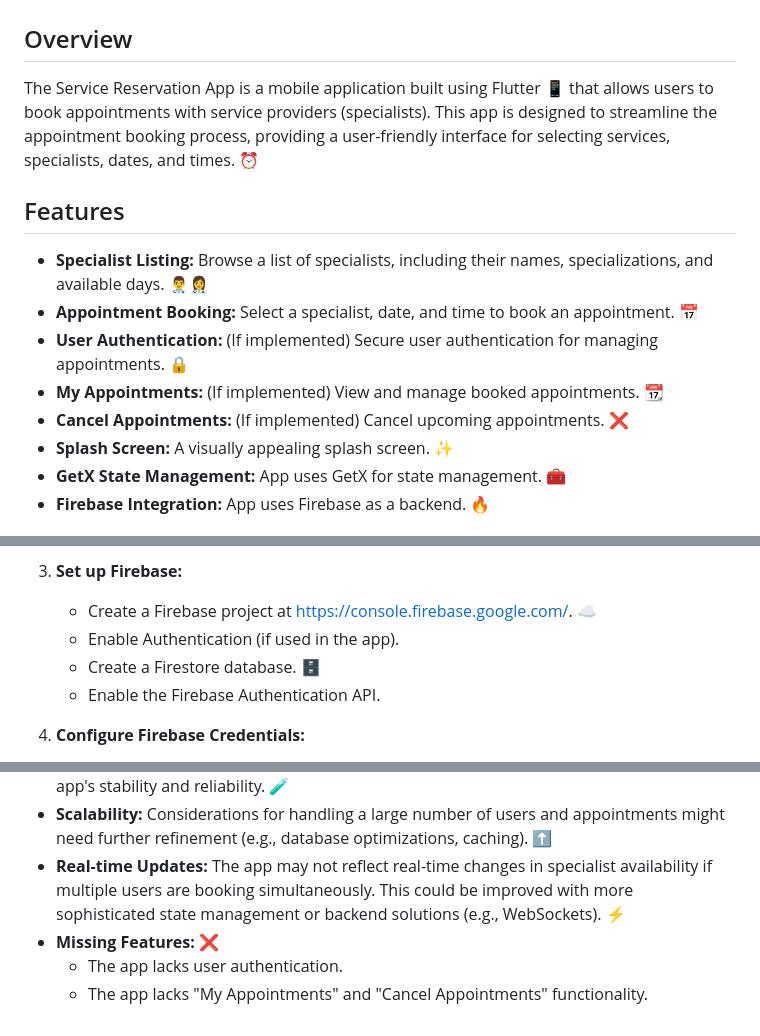
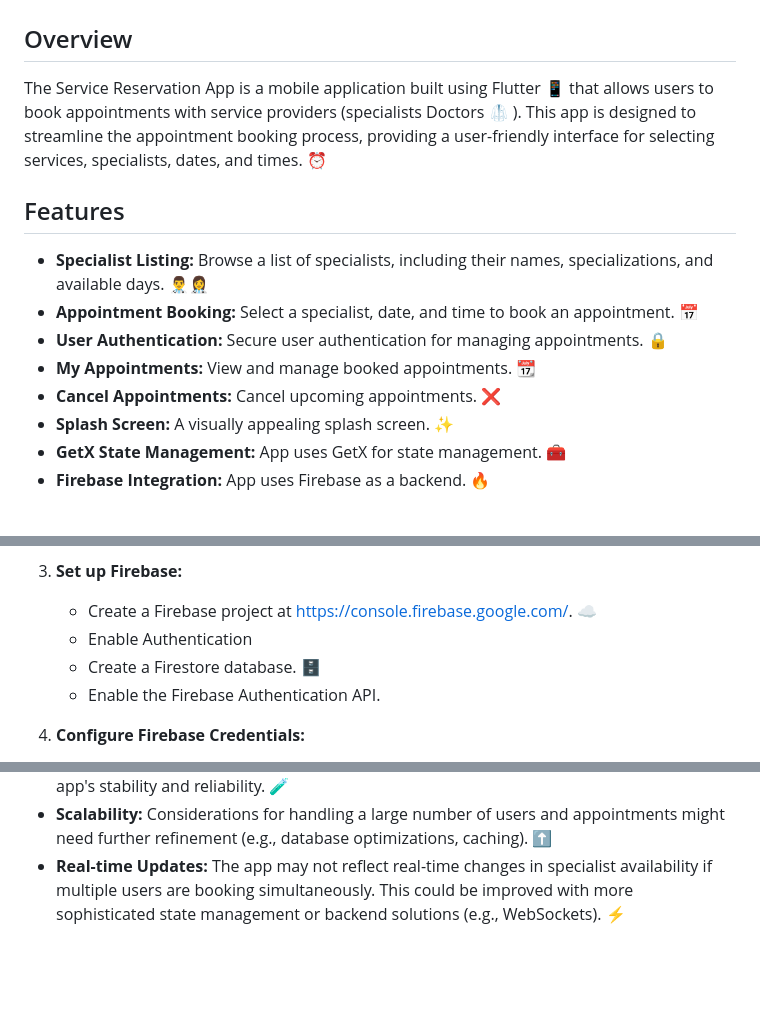
Before and after one commit to Aslmmon/ServiceReservationApp, a Markdown page: README.md, 3 parts joined by grey strips. Drawn GitHub-style; blank space fills up the shorter version.

```diff
--- a/README.md
+++ b/README.md
@@ -2,15 +2,15 @@
 
 ## Overview
 
-The Service Reservation App is a mobile application built using Flutter 📱 that allows users to book appointments with service providers (specialists). This app is designed to streamline the appointment booking process, providing a user-friendly interface for selecting services, specialists, dates, and times. ⏰
+The Service Reservation App is a mobile application built using Flutter 📱 that allows users to book appointments with service providers (specialists Doctors 🥼 ). This app is designed to streamline the appointment booking process, providing a user-friendly interface for selecting services, specialists, dates, and times. ⏰
 
 ## Features
 
 * **Specialist Listing:** Browse a list of specialists, including their names, specializations, and available days. 👨‍⚕️👩‍⚕️
 * **Appointment Booking:** Select a specialist, date, and time to book an appointment. 📅
-* **User Authentication:** (If implemented) Secure user authentication for managing appointments. 🔒
-* **My Appointments:** (If implemented) View and manage booked appointments. 📆
-* **Cancel Appointments:** (If implemented) Cancel upcoming appointments. ❌
+* **User Authentication:**  Secure user authentication for managing appointments. 🔒
+* **My Appointments:** View and manage booked appointments. 📆
+* **Cancel Appointments:**  Cancel upcoming appointments. ❌
 * **Splash Screen:** A visually appealing splash screen. ✨
 * **GetX State Management:** App uses GetX for state management. 🧰
 * **Firebase Integration:** App uses Firebase as a backend. 🔥
@@ -30,7 +30,7 @@ The Service Reservation App is a mobile application built using Flutter 📱 tha
 3.  **Set up Firebase:**
 
     * Create a Firebase project at [https://console.firebase.google.com/](https://console.firebase.google.com/). ☁️
-    * Enable Authentication (if used in the app).
+    * Enable Authentication
     * Create a Firestore database. 🗄️
     * Enable the Firebase Authentication API.
 
@@ -111,6 +111,3 @@ The app follows a layered architecture, primarily using the GetX framework. Here
 * **Testing:** More comprehensive unit and integration tests could be added to ensure the app's stability and reliability. 🧪
 * **Scalability:** Considerations for handling a large number of users and appointments might need further refinement (e.g., database optimizations, caching). ⬆️
 * **Real-time Updates:** The app may not reflect real-time changes in specialist availability if multiple users are booking simultaneously. This could be improved with more sophisticated state management or backend solutions (e.g., WebSockets). ⚡
-* **Missing Features:** ❌
-    * The app lacks user authentication.
-    * The app lacks "My Appointments" and "Cancel Appointments" functionality.
```
